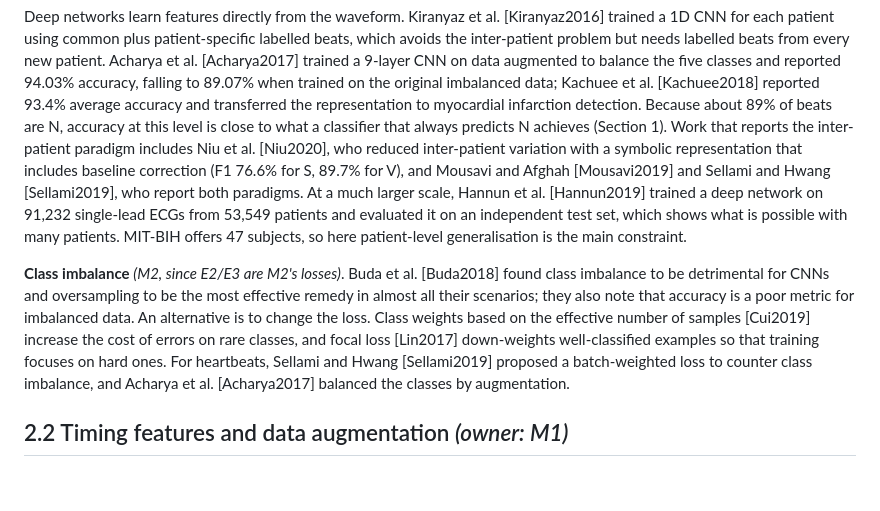
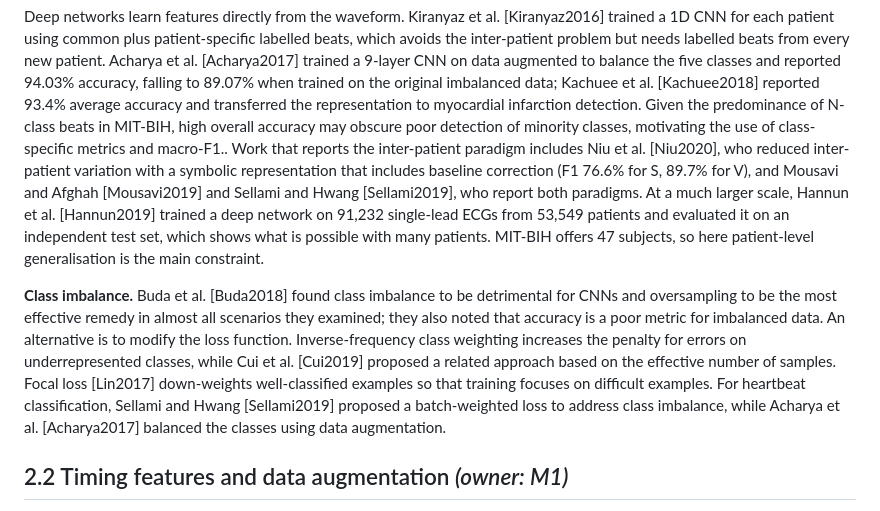
Before and after one commit to Kevin-Hou422/SC4001-ECG-Project, a Markdown page: docs/report/M3_RELATED_WORK.md, the part around the change. Drawn GitHub-style; blank space fills up the shorter version.

```diff
--- a/docs/report/M3_RELATED_WORK.md
+++ b/docs/report/M3_RELATED_WORK.md
@@ -26,9 +26,7 @@ needs labelled beats from every new patient. Acharya et al. [Acharya2017]
 trained a 9-layer CNN on data augmented to balance the five classes and
 reported 94.03% accuracy, falling to 89.07% when trained on the original
 imbalanced data; Kachuee et al. [Kachuee2018] reported 93.4% average accuracy
-and transferred the representation to myocardial infarction detection. Because
-about 89% of beats are N, accuracy at this level is close to what a classifier
-that always predicts N achieves (Section 1). Work that reports the
+and transferred the representation to myocardial infarction detection. Given the predominance of N-class beats in MIT-BIH, high overall accuracy may obscure poor detection of minority classes, motivating the use of class-specific metrics and macro-F1.. Work that reports the
 inter-patient paradigm includes Niu et al. [Niu2020], who reduced inter-patient
 variation with a symbolic representation that includes baseline correction
 (F1 76.6% for S, 89.7% for V), and Mousavi and Afghah [Mousavi2019] and Sellami
@@ -38,17 +36,7 @@ from 53,549 patients and evaluated it on an independent test set, which shows
 what is possible with many patients. MIT-BIH offers 47 subjects, so here
 patient-level generalisation is the main constraint.
 
-**Class imbalance** *(M2, since E2/E3 are M2's losses)*. Buda et al.
-[Buda2018] found class imbalance to be detrimental for CNNs and oversampling
-to be the most effective remedy in almost all their scenarios; they also note
-that accuracy is a poor metric for imbalanced data. An alternative is to change
-the loss. Class weights based on the effective number of samples [Cui2019]
-increase the cost of errors on rare classes, and focal loss [Lin2017]
-down-weights well-classified examples so that training focuses on hard ones.
-For heartbeats, Sellami and Hwang [Sellami2019] proposed a batch-weighted loss
-to counter class imbalance, and Acharya et al. [Acharya2017] balanced the
-classes by augmentation.
-
+**Class imbalance.** Buda et al. [Buda2018] found class imbalance to be detrimental for CNNs and oversampling to be the most effective remedy in almost all scenarios they examined; they also noted that accuracy is a poor metric for imbalanced data. An alternative is to modify the loss function. Inverse-frequency class weighting increases the penalty for errors on underrepresented classes, while Cui et al. [Cui2019] proposed a related approach based on the effective number of samples. Focal loss [Lin2017] down-weights well-classified examples so that training focuses on difficult examples. For heartbeat classification, Sellami and Hwang [Sellami2019] proposed a batch-weighted loss to address class imbalance, while Acharya et al. [Acharya2017] balanced the classes using data augmentation.
 ## 2.2 Timing features and data augmentation  *(owner: M1)*
 
 Use M1's integration-ready paragraph in `M1_RELATED_WORK.md` (de Chazal 2004;
```
